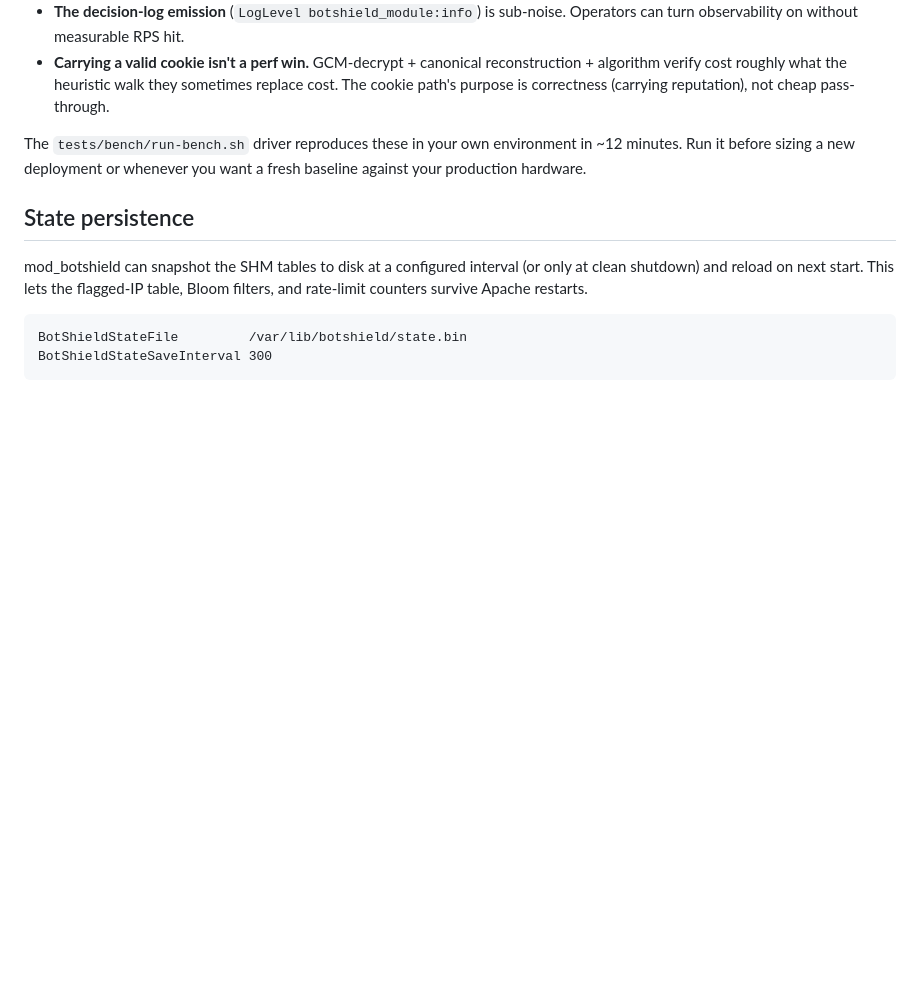
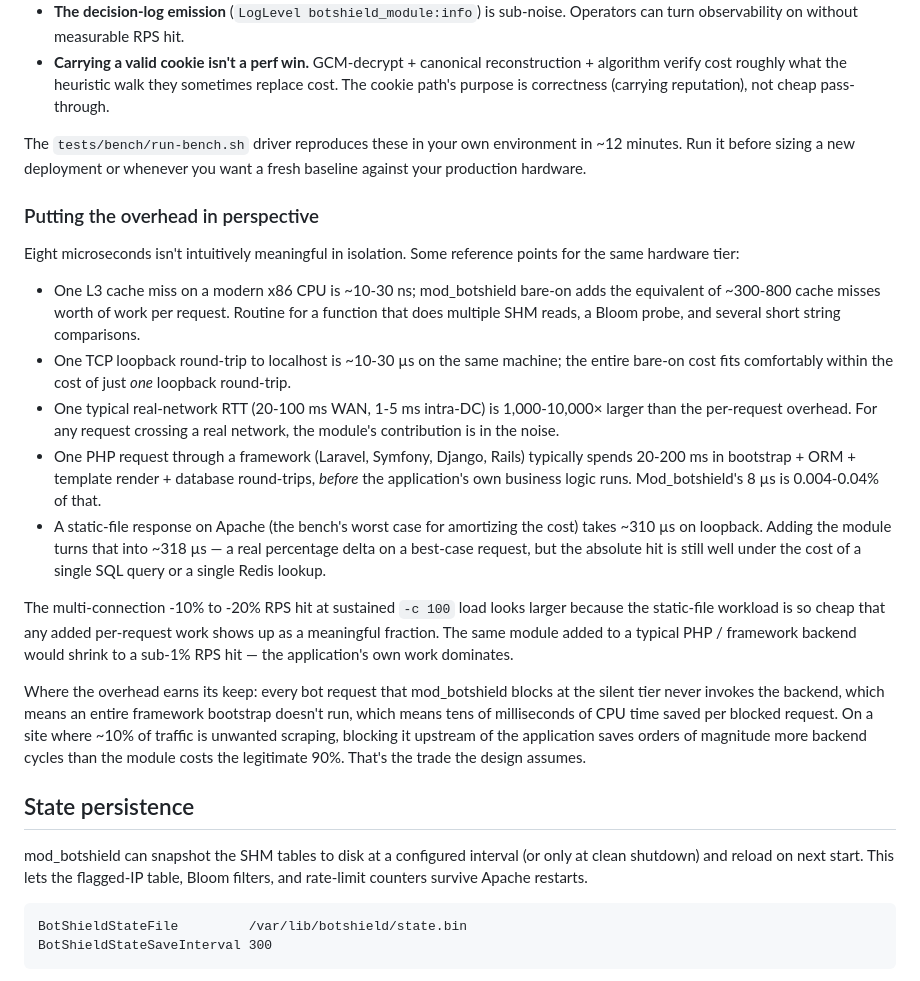
Before and after one commit to hubzero/botshield, a Markdown page: docs-src/deployment.md, the part around the change. Drawn GitHub-style; blank space fills up the shorter version.

Commit message:
Put per-request overhead numbers in perspective
The 8 µs / 10-20% RPS numbers aren't intuitively meaningful in
isolation. Add a 'Putting the overhead in perspective' subsection
under Performance characteristics that anchors them to familiar
reference points:

- L3 cache miss equivalents (~300-800 misses worth of work)
- TCP loopback RTT (~10-30 µs — the bare-on cost fits in one
  loopback round-trip)
- Real-network RTT (1,000-10,000× larger; the module is in
  the noise for any request crossing a real network)
- Typical framework bootstrap (20-200 ms; mod_botshield is
  0.004-0.04% of that)
- Static-file response on the bench (310 µs → 318 µs — the
  worst case for amortization, since the static handler has
  nothing for the module's cost to disappear into)

Also reframes the multi-connection -10% to -20% RPS hit honestly:
the static-file workload is the worst case for amortizing
overhead. The same module on a framework backend shrinks to a
sub-1% RPS hit because the application's own work dominates.

Closes with the operator-relevant trade: every bot blocked at
the silent tier saves an entire framework bootstrap, orders of
magnitude more backend cycles than the module costs the
legitimate traffic — which is the trade the design assumes.

```diff
--- a/docs-src/deployment.md
+++ b/docs-src/deployment.md
@@ -239,6 +239,47 @@ environment in ~12 minutes. Run it before sizing a new deployment
 or whenever you want a fresh baseline against your production
 hardware.
 
+### Putting the overhead in perspective
+
+Eight microseconds isn't intuitively meaningful in isolation.
+Some reference points for the same hardware tier:
+
+- One L3 cache miss on a modern x86 CPU is ~10-30 ns; mod_botshield
+  bare-on adds the equivalent of ~300-800 cache misses worth of
+  work per request. Routine for a function that does multiple SHM
+  reads, a Bloom probe, and several short string comparisons.
+- One TCP loopback round-trip to localhost is ~10-30 µs on the
+  same machine; the entire bare-on cost fits comfortably within
+  the cost of just *one* loopback round-trip.
+- One typical real-network RTT (20-100 ms WAN, 1-5 ms intra-DC)
+  is 1,000-10,000× larger than the per-request overhead. For any
+  request crossing a real network, the module's contribution is
+  in the noise.
+- One PHP request through a framework (Laravel, Symfony, Django,
+  Rails) typically spends 20-200 ms in bootstrap + ORM + template
+  render + database round-trips, *before* the application's own
+  business logic runs. Mod_botshield's 8 µs is 0.004-0.04% of that.
+- A static-file response on Apache (the bench's worst case for
+  amortizing the cost) takes ~310 µs on loopback. Adding the
+  module turns that into ~318 µs — a real percentage delta on a
+  best-case request, but the absolute hit is still well under
+  the cost of a single SQL query or a single Redis lookup.
+
+The multi-connection -10% to -20% RPS hit at sustained `-c 100`
+load looks larger because the static-file workload is so cheap
+that any added per-request work shows up as a meaningful fraction.
+The same module added to a typical PHP / framework backend would
+shrink to a sub-1% RPS hit — the application's own work dominates.
+
+Where the overhead earns its keep: every bot request that
+mod_botshield blocks at the silent tier never invokes the backend,
+which means an entire framework bootstrap doesn't run, which
+means tens of milliseconds of CPU time saved per blocked request.
+On a site where ~10% of traffic is unwanted scraping, blocking it
+upstream of the application saves orders of magnitude more
+backend cycles than the module costs the legitimate 90%. That's
+the trade the design assumes.
+
 ## State persistence
 
 mod_botshield can snapshot the SHM tables to disk at a configured
```
